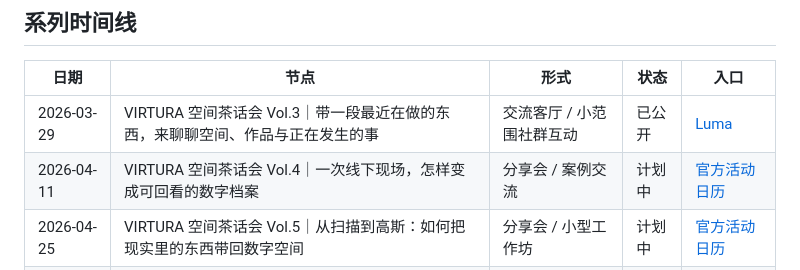
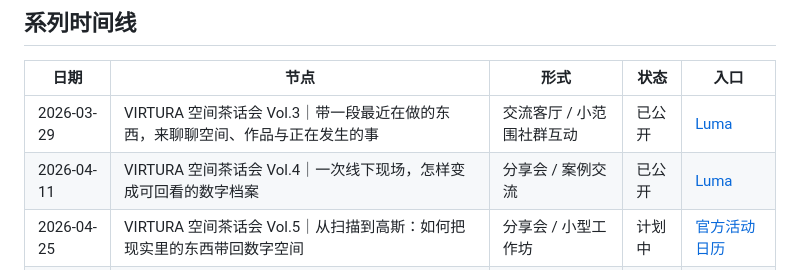
Before and after one commit to ewanqian/VIRTURA-SpacePort, a Markdown page: stations/space-salon/README.md, the part around the change. Drawn GitHub-style.

Commit message:
docs: link published salon event

```diff
--- a/stations/space-salon/README.md
+++ b/stations/space-salon/README.md
@@ -50,7 +50,7 @@ VIRTURA 空间茶话会系列档案入口。
 | 日期 | 节点 | 形式 | 状态 | 入口 |
 |---|---|---|---|---|
 | 2026-03-29 | VIRTURA 空间茶话会 Vol.3｜带一段最近在做的东西，来聊聊空间、作品与正在发生的事 | 交流客厅 / 小范围社群互动 | 已公开 | [Luma](https://luma.com/jy5fef4u) |
-| 2026-04-11 | VIRTURA 空间茶话会 Vol.4｜一次线下现场，怎样变成可回看的数字档案 | 分享会 / 案例交流 | 计划中 | [官方活动日历](https://lu.ma/VIRTURA) |
+| 2026-04-11 | VIRTURA 空间茶话会 Vol.4｜一次线下现场，怎样变成可回看的数字档案 | 分享会 / 案例交流 | 已公开 | [Luma](https://luma.com/wqi71c4f) |
 | 2026-04-25 | VIRTURA 空间茶话会 Vol.5｜从扫描到高斯：如何把现实里的东西带回数字空间 | 分享会 / 小型工作坊 | 计划中 | [官方活动日历](https://lu.ma/VIRTURA) |
 | 2026-03-14 | VIRTURA 空间茶话会 Vol.1｜云端续章 | 闭门线上分享 | 已归档 | [查看](./vol-01-cloud-sequel/README.md) |
 | 2026-01-31 | VIRTURA 空间茶话会 Vol.0｜带上一段视觉，来客厅聊聊存档与远方 | 线下客厅沙龙 / 小规模聚会 | 已归档 | [查看](./vol-00-archive-and-distance/README.md) |
```
